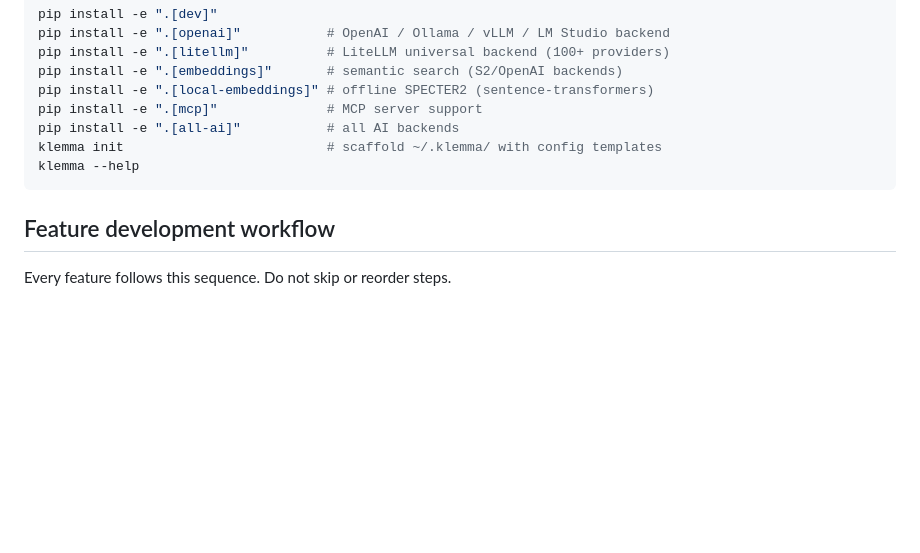
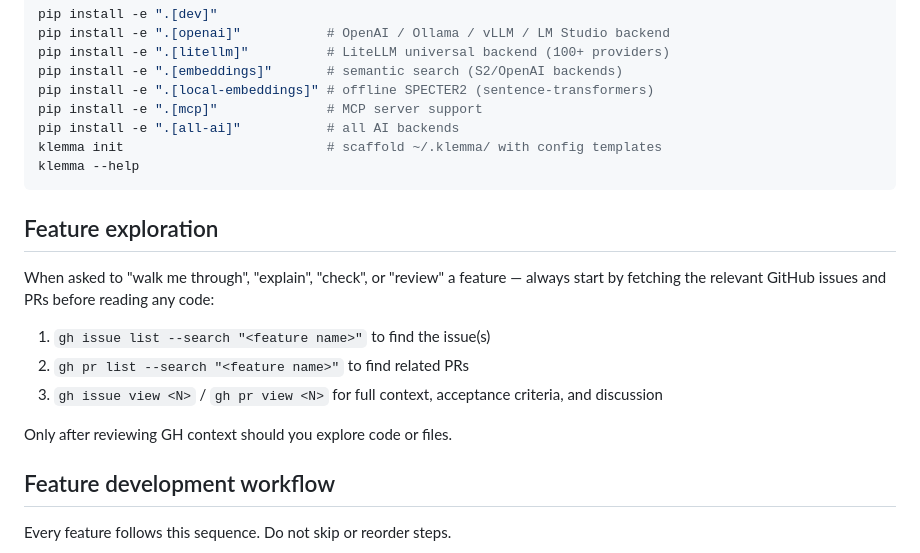
Before and after one commit to bolkhovsky/klemma, a Markdown page: CLAUDE.md, the part around the change. Rendered like a GitHub page; blank space fills up the shorter version.

Commit message:
docs(CLAUDE.md): add feature exploration protocol
Always fetch GH issues and PRs before reading code when walking through
or reviewing a feature.

Co-Authored-By: Claude Sonnet 4.6 <noreply@anthropic.com>

````diff
--- a/CLAUDE.md
+++ b/CLAUDE.md
@@ -199,6 +199,15 @@ klemma init                          # scaffold ~/.klemma/ with config templates
 klemma --help
 ```
 
+## Feature exploration
+
+When asked to "walk me through", "explain", "check", or "review" a feature — always start by fetching the relevant GitHub issues and PRs before reading any code:
+1. `gh issue list --search "<feature name>"` to find the issue(s)
+2. `gh pr list --search "<feature name>"` to find related PRs
+3. `gh issue view <N>` / `gh pr view <N>` for full context, acceptance criteria, and discussion
+
+Only after reviewing GH context should you explore code or files.
+
 ## Feature development workflow
 
 Every feature follows this sequence. Do not skip or reorder steps.
````
